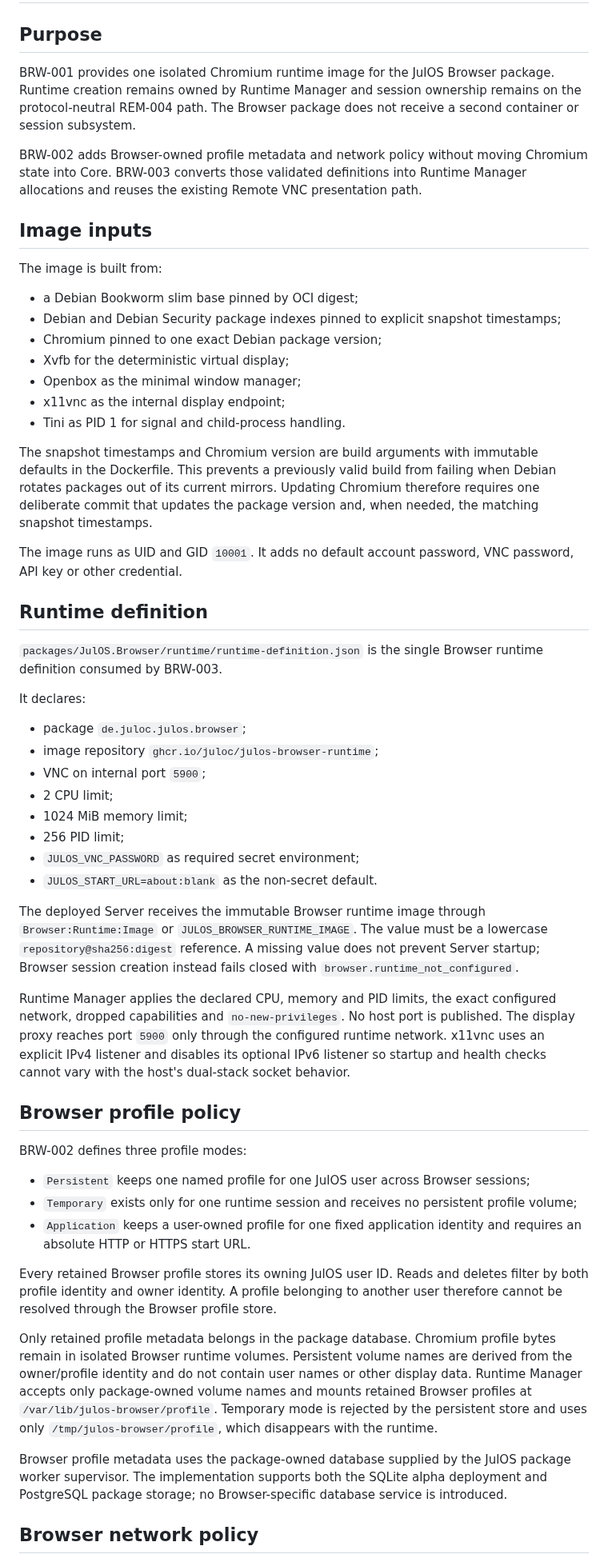
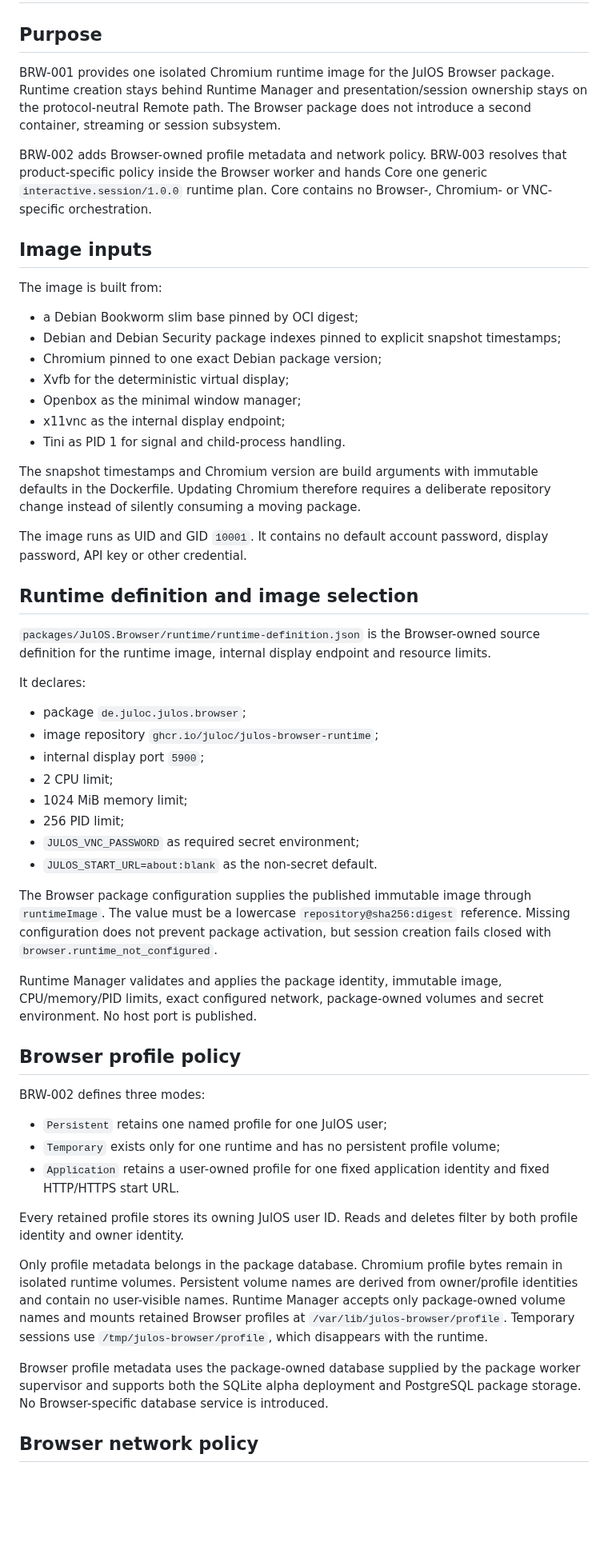
Before and after one commit to Juloc/julos, a Markdown page: docs/BROWSER-RUNTIME.md, the part around one of its changes. Shown at 80% size. Drawn GitHub-style; blank space fills up the shorter version.

```diff
--- a/docs/BROWSER-RUNTIME.md
+++ b/docs/BROWSER-RUNTIME.md
@@ -2,9 +2,9 @@
 
 ## Purpose
 
-BRW-001 provides one isolated Chromium runtime image for the JulOS Browser package. Runtime creation remains owned by Runtime Manager and session ownership remains on the protocol-neutral REM-004 path. The Browser package does not receive a second container or session subsystem.
+BRW-001 provides one isolated Chromium runtime image for the JulOS Browser package. Runtime creation stays behind Runtime Manager and presentation/session ownership stays on the protocol-neutral Remote path. The Browser package does not introduce a second container, streaming or session subsystem.
 
-BRW-002 adds Browser-owned profile metadata and network policy without moving Chromium state into Core. BRW-003 converts those validated definitions into Runtime Manager allocations and reuses the existing Remote VNC presentation path.
+BRW-002 adds Browser-owned profile metadata and network policy. BRW-003 resolves that product-specific policy inside the Browser worker and hands Core one generic `interactive.session/1.0.0` runtime plan. Core contains no Browser-, Chromium- or VNC-specific orchestration.
 
 ## Image inputs
 
@@ -18,42 +18,42 @@ The image is built from:
 - x11vnc as the internal display endpoint;
 - Tini as PID 1 for signal and child-process handling.
 
-The snapshot timestamps and Chromium version are build arguments with immutable defaults in the Dockerfile. This prevents a previously valid build from failing when Debian rotates packages out of its current mirrors. Updating Chromium therefore requires one deliberate commit that updates the package version and, when needed, the matching snapshot timestamps.
+The snapshot timestamps and Chromium version are build arguments with immutable defaults in the Dockerfile. Updating Chromium therefore requires a deliberate repository change instead of silently consuming a moving package.
 
-The image runs as UID and GID `10001`. It adds no default account password, VNC password, API key or other credential.
+The image runs as UID and GID `10001`. It contains no default account password, display password, API key or other credential.
 
-## Runtime definition
+## Runtime definition and image selection
 
-`packages/JulOS.Browser/runtime/runtime-definition.json` is the single Browser runtime definition consumed by BRW-003.
+`packages/JulOS.Browser/runtime/runtime-definition.json` is the Browser-owned source definition for the runtime image, internal display endpoint and resource limits.
 
 It declares:
 
 - package `de.juloc.julos.browser`;
 - image repository `ghcr.io/juloc/julos-browser-runtime`;
-- VNC on internal port `5900`;
+- internal display port `5900`;
 - 2 CPU limit;
 - 1024 MiB memory limit;
 - 256 PID limit;
 - `JULOS_VNC_PASSWORD` as required secret environment;
 - `JULOS_START_URL=about:blank` as the non-secret default.
 
-The deployed Server receives the immutable Browser runtime image through `Browser:Runtime:Image` or `JULOS_BROWSER_RUNTIME_IMAGE`. The value must be a lowercase `repository@sha256:digest` reference. A missing value does not prevent Server startup; Browser session creation instead fails closed with `browser.runtime_not_configured`.
+The Browser package configuration supplies the published immutable image through `runtimeImage`. The value must be a lowercase `repository@sha256:digest` reference. Missing configuration does not prevent package activation, but session creation fails closed with `browser.runtime_not_configured`.
 
-Runtime Manager applies the declared CPU, memory and PID limits, the exact configured network, dropped capabilities and `no-new-privileges`. No host port is published. The display proxy reaches port `5900` only through the configured runtime network. x11vnc uses an explicit IPv4 listener and disables its optional IPv6 listener so startup and health checks cannot vary with the host's dual-stack socket behavior.
+Runtime Manager validates and applies the package identity, immutable image, CPU/memory/PID limits, exact configured network, package-owned volumes and secret environment. No host port is published.
 
 ## Browser profile policy
 
-BRW-002 defines three profile modes:
+BRW-002 defines three modes:
 
-- `Persistent` keeps one named profile for one JulOS user across Browser sessions;
-- `Temporary` exists only for one runtime session and receives no persistent profile volume;
-- `Application` keeps a user-owned profile for one fixed application identity and requires an absolute HTTP or HTTPS start URL.
+- `Persistent` retains one named profile for one JulOS user;
+- `Temporary` exists only for one runtime and has no persistent profile volume;
+- `Application` retains a user-owned profile for one fixed application identity and fixed HTTP/HTTPS start URL.
 
-Every retained Browser profile stores its owning JulOS user ID. Reads and deletes filter by both profile identity and owner identity. A profile belonging to another user therefore cannot be resolved through the Browser profile store.
+Every retained profile stores its owning JulOS user ID. Reads and deletes filter by both profile identity and owner identity.
 
-Only retained profile metadata belongs in the package database. Chromium profile bytes remain in isolated Browser runtime volumes. Persistent volume names are derived from the owner/profile identity and do not contain user names or other display data. Runtime Manager accepts only package-owned volume names and mounts retained Browser profiles at `/var/lib/julos-browser/profile`. Temporary mode is rejected by the persistent store and uses only `/tmp/julos-browser/profile`, which disappears with the runtime.
+Only profile metadata belongs in the package database. Chromium profile bytes remain in isolated runtime volumes. Persistent volume names are derived from owner/profile identities and contain no user-visible names. Runtime Manager accepts only package-owned volume names and mounts retained Browser profiles at `/var/lib/julos-browser/profile`. Temporary sessions use `/tmp/julos-browser/profile`, which disappears with the runtime.
 
-Browser profile metadata uses the package-owned database supplied by the JulOS package worker supervisor. The implementation supports both the SQLite alpha deployment and PostgreSQL package storage; no Browser-specific database service is introduced.
+Browser profile metadata uses the package-owned database supplied by the package worker supervisor and supports both the SQLite alpha deployment and PostgreSQL package storage. No Browser-specific database service is introduced.
 
 ## Browser network policy
 
```
Also changed, not shown: other parts of docs/BROWSER-RUNTIME.md (+46 -35 lines).
